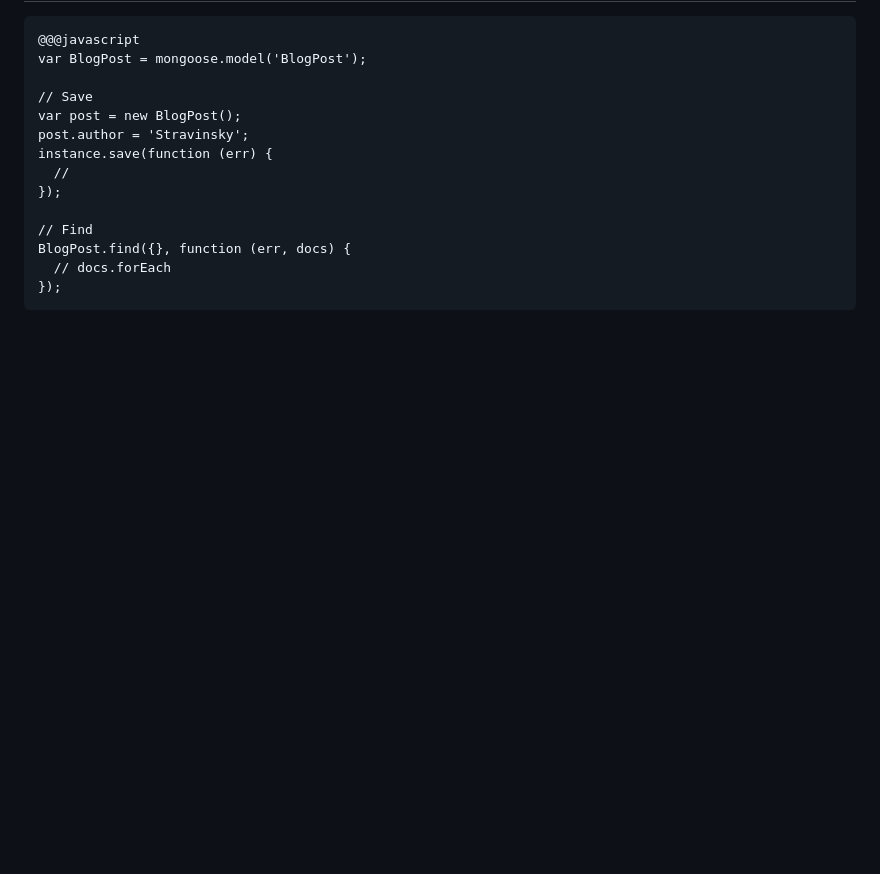
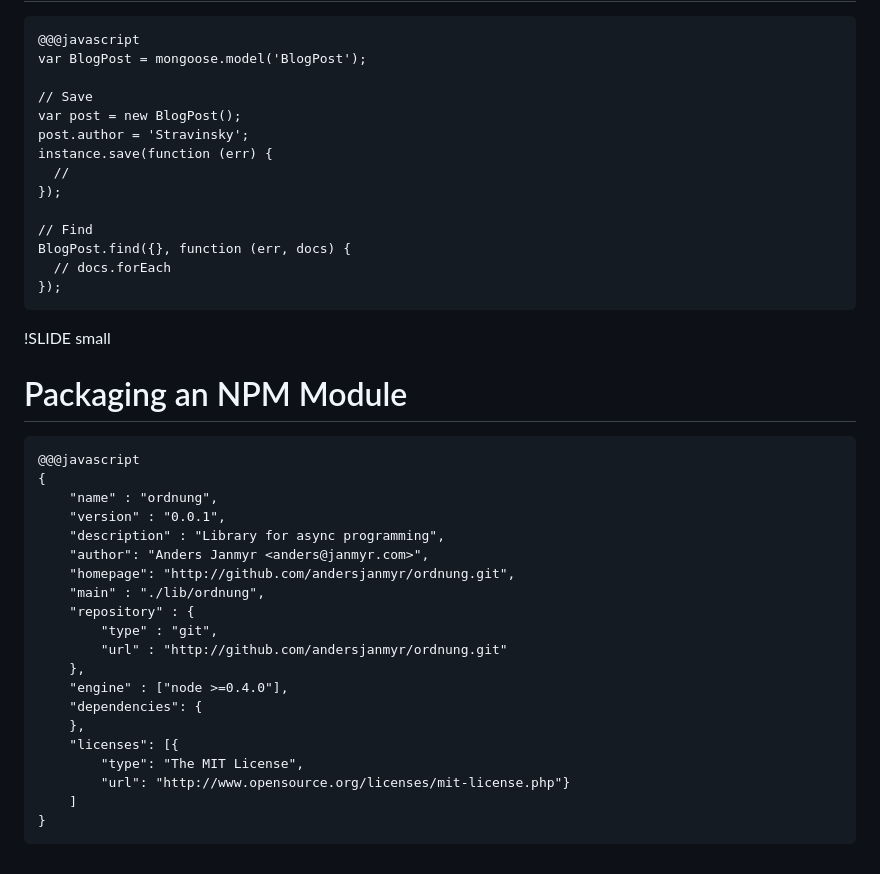
Before and after one commit to andersjanmyr/evented-programming-with-nodejs, a Markdown page: slides/20_modules.md, the part around the change. Drawn GitHub-style; blank space fills up the shorter version.

Commit message:
Added new slides and source code

```diff
--- a/slides/20_modules.md
+++ b/slides/20_modules.md
@@ -200,3 +200,27 @@
     BlogPost.find({}, function (err, docs) {
       // docs.forEach
     });
+
+!SLIDE small
+# Packaging an NPM Module
+
+    @@@javascript
+    {
+        "name" : "ordnung",
+        "version" : "0.0.1",
+        "description" : "Library for async programming",
+        "author": "Anders Janmyr <anders@janmyr.com>",
+        "homepage": "http://github.com/andersjanmyr/ordnung.git",
+        "main" : "./lib/ordnung",
+        "repository" : {
+            "type" : "git",
+            "url" : "http://github.com/andersjanmyr/ordnung.git"
+        },
+        "engine" : ["node >=0.4.0"],
+        "dependencies": {
+        },
+        "licenses": [{
+            "type": "The MIT License",
+            "url": "http://www.opensource.org/licenses/mit-license.php"}
+        ]
+    }
```
Also changed, not shown: slides/28_deployment.md (+4 -4 lines), slides/29_tools.md (added, +61 -0 lines), slides/nodeJS-Inspector.png (added), slides/tools.jpg (added), 5 other files.
